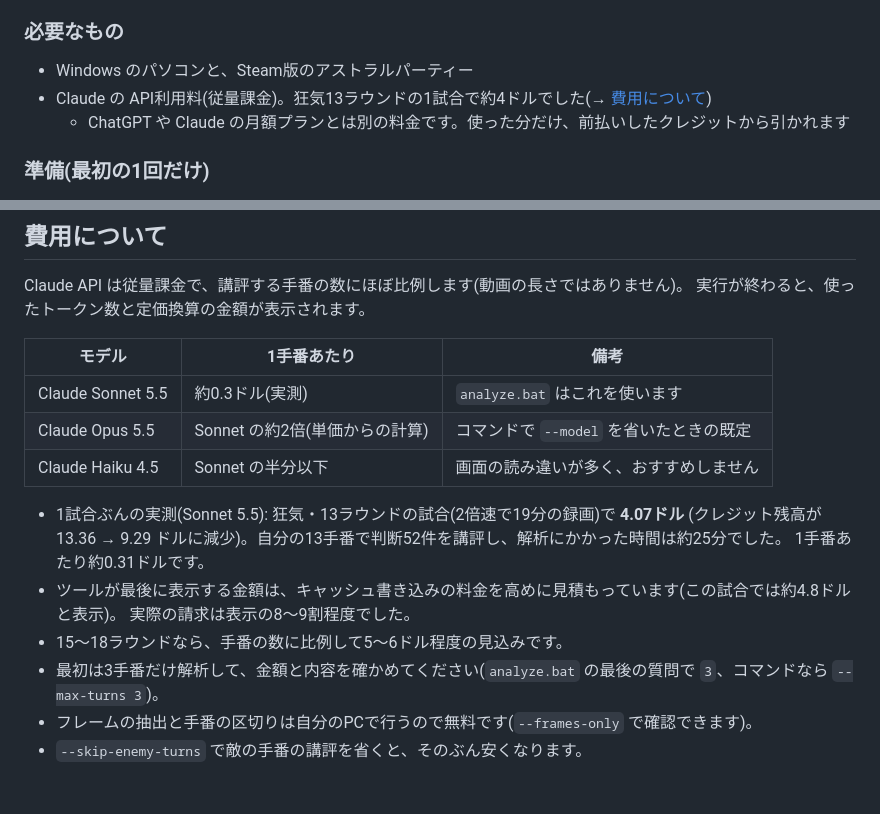
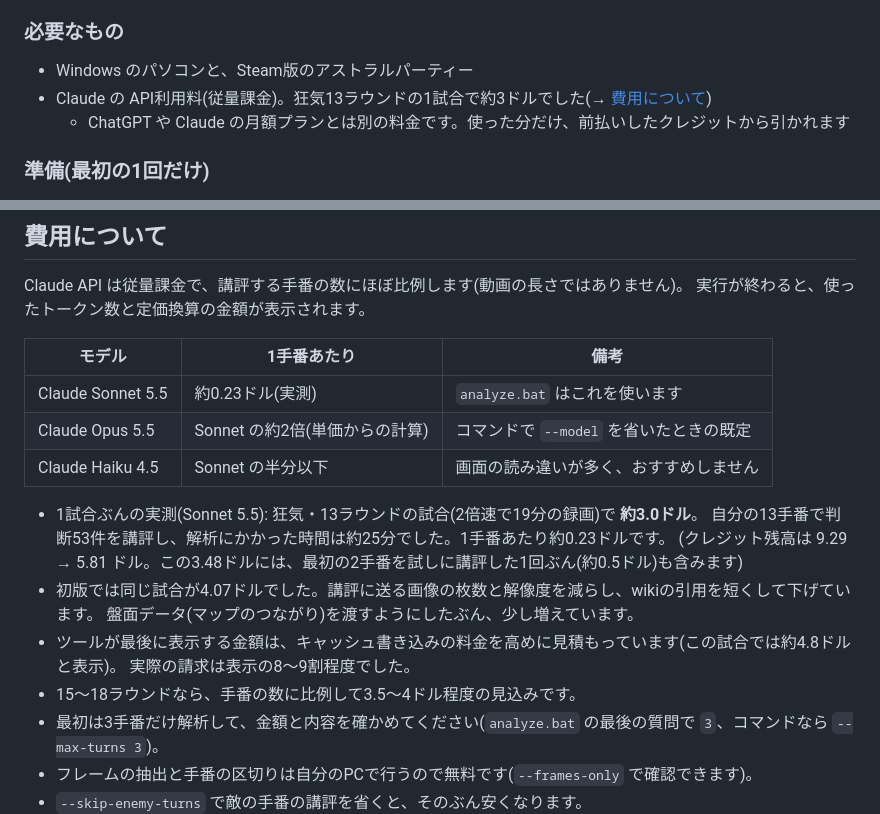
Before and after one commit to st003-asp/astral-party-advisor, a Markdown page: README.md, 2 parts joined by grey strips. Drawn GitHub-style; blank space fills up the shorter version.

Commit message:
README: 費用の実測を更新(1試合 約3.0ドル)
Co-Authored-By: Claude Opus 5.5 <noreply@anthropic.com>

```diff
--- a/README.md
+++ b/README.md
@@ -17,7 +17,7 @@ Python や API を触ったことがなくても、ダブルクリックとド
 ### 必要なもの
 
 - Windows のパソコンと、Steam版のアストラルパーティー
-- Claude の API利用料(従量課金)。狂気13ラウンドの1試合で約4ドルでした(→ [費用について](#費用について))
+- Claude の API利用料(従量課金)。狂気13ラウンドの1試合で約3ドルでした(→ [費用について](#費用について))
   - ChatGPT や Claude の月額プランとは別の料金です。使った分だけ、前払いしたクレジットから引かれます
 
 ### 準備(最初の1回だけ)
@@ -251,16 +251,18 @@ Claude API は従量課金で、講評する手番の数にほぼ比例します
 
 | モデル | 1手番あたり | 備考 |
 |---|---|---|
-| Claude Sonnet 5.5 | 約0.3ドル(実測) | `analyze.bat` はこれを使います |
+| Claude Sonnet 5.5 | 約0.23ドル(実測) | `analyze.bat` はこれを使います |
 | Claude Opus 5.5 | Sonnet の約2倍(単価からの計算) | コマンドで `--model` を省いたときの既定 |
 | Claude Haiku 4.5 | Sonnet の半分以下 | 画面の読み違いが多く、おすすめしません |
 
-- 1試合ぶんの実測(Sonnet 5.5): 狂気・13ラウンドの試合(2倍速で19分の録画)で **4.07ドル**
-  (クレジット残高が 13.36 → 9.29 ドルに減少)。自分の13手番で判断52件を講評し、解析にかかった時間は約25分でした。
-  1手番あたり約0.31ドルです。
+- 1試合ぶんの実測(Sonnet 5.5): 狂気・13ラウンドの試合(2倍速で19分の録画)で **約3.0ドル**。
+  自分の13手番で判断53件を講評し、解析にかかった時間は約25分でした。1手番あたり約0.23ドルです。
+  (クレジット残高は 9.29 → 5.81 ドル。この3.48ドルには、最初の2手番を試しに講評した1回ぶん(約0.5ドル)も含みます)
+- 初版では同じ試合が4.07ドルでした。講評に送る画像の枚数と解像度を減らし、wikiの引用を短くして下げています。
+  盤面データ(マップのつながり)を渡すようにしたぶん、少し増えています。
 - ツールが最後に表示する金額は、キャッシュ書き込みの料金を高めに見積もっています(この試合では約4.8ドルと表示)。
   実際の請求は表示の8〜9割程度でした。
-- 15〜18ラウンドなら、手番の数に比例して5〜6ドル程度の見込みです。
+- 15〜18ラウンドなら、手番の数に比例して3.5〜4ドル程度の見込みです。
 - 最初は3手番だけ解析して、金額と内容を確かめてください(`analyze.bat` の最後の質問で `3`、コマンドなら `--max-turns 3`)。
 - フレームの抽出と手番の区切りは自分のPCで行うので無料です(`--frames-only` で確認できます)。
 - `--skip-enemy-turns` で敵の手番の講評を省くと、そのぶん安くなります。
```
